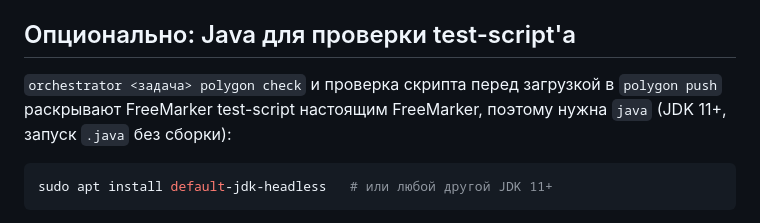
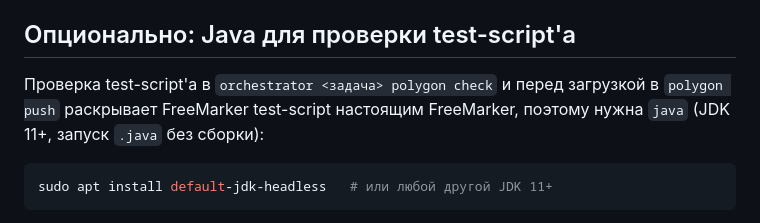
Before and after one commit to Slamur/polygon-orchestrator, a Markdown page: docs/SETUP.md, the part around the change. GitHub-like rendering.

````diff
--- a/docs/SETUP.md
+++ b/docs/SETUP.md
@@ -38,8 +38,8 @@ git config core.hooksPath   # должно вывести: githooks
 
 ## Опционально: Java для проверки test-script'а
 
-`orchestrator <задача> polygon check` и проверка скрипта перед загрузкой в
-`polygon push` раскрывают FreeMarker test-script настоящим FreeMarker, поэтому
+Проверка test-script'а в `orchestrator <задача> polygon check` и перед загрузкой в
+`polygon push` раскрывает FreeMarker test-script настоящим FreeMarker, поэтому
 нужна `java` (JDK 11+, запуск `.java` без сборки):
 
 ```bash
````
Also changed, not shown: CLAUDE.md (+16 -2 lines).
